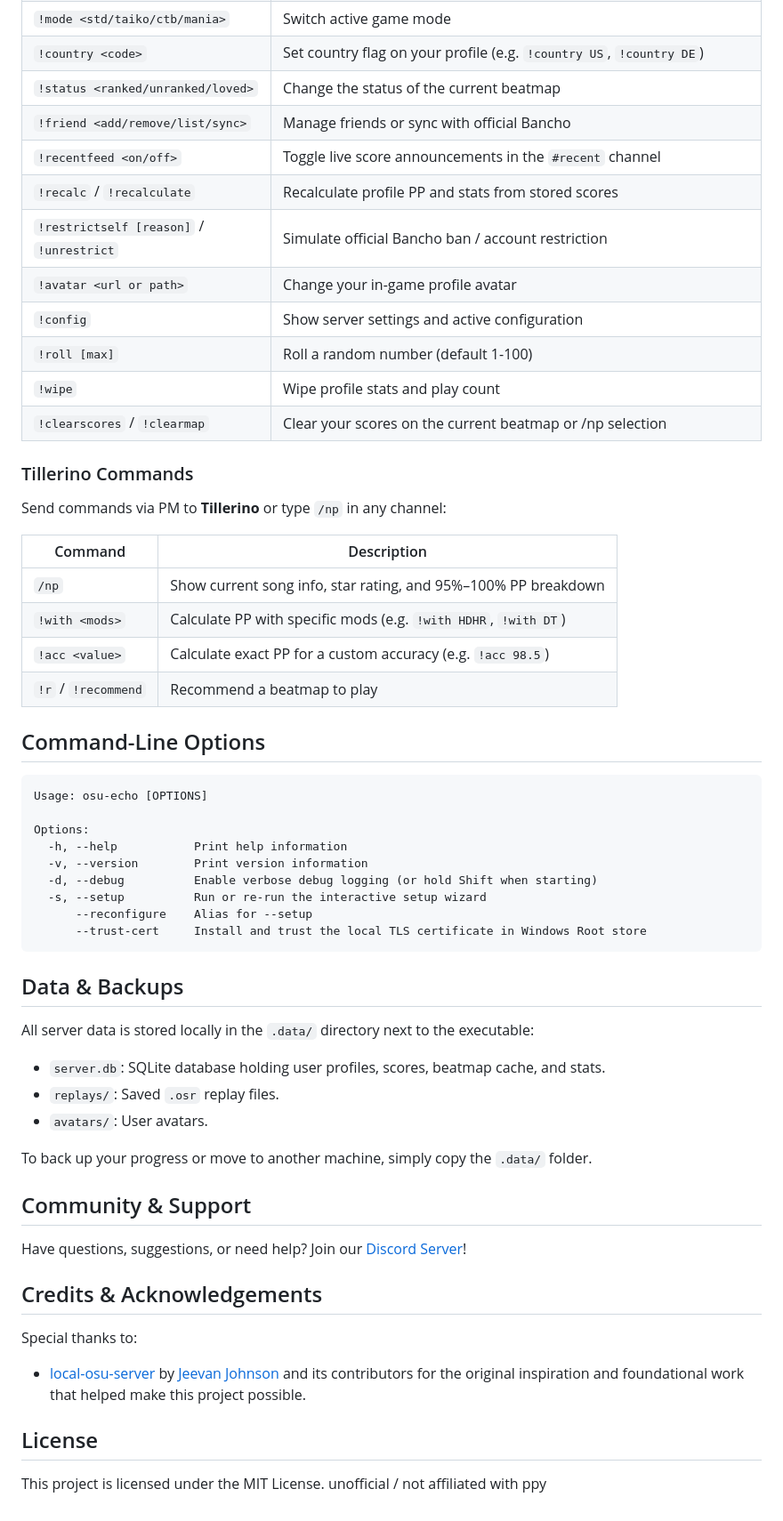
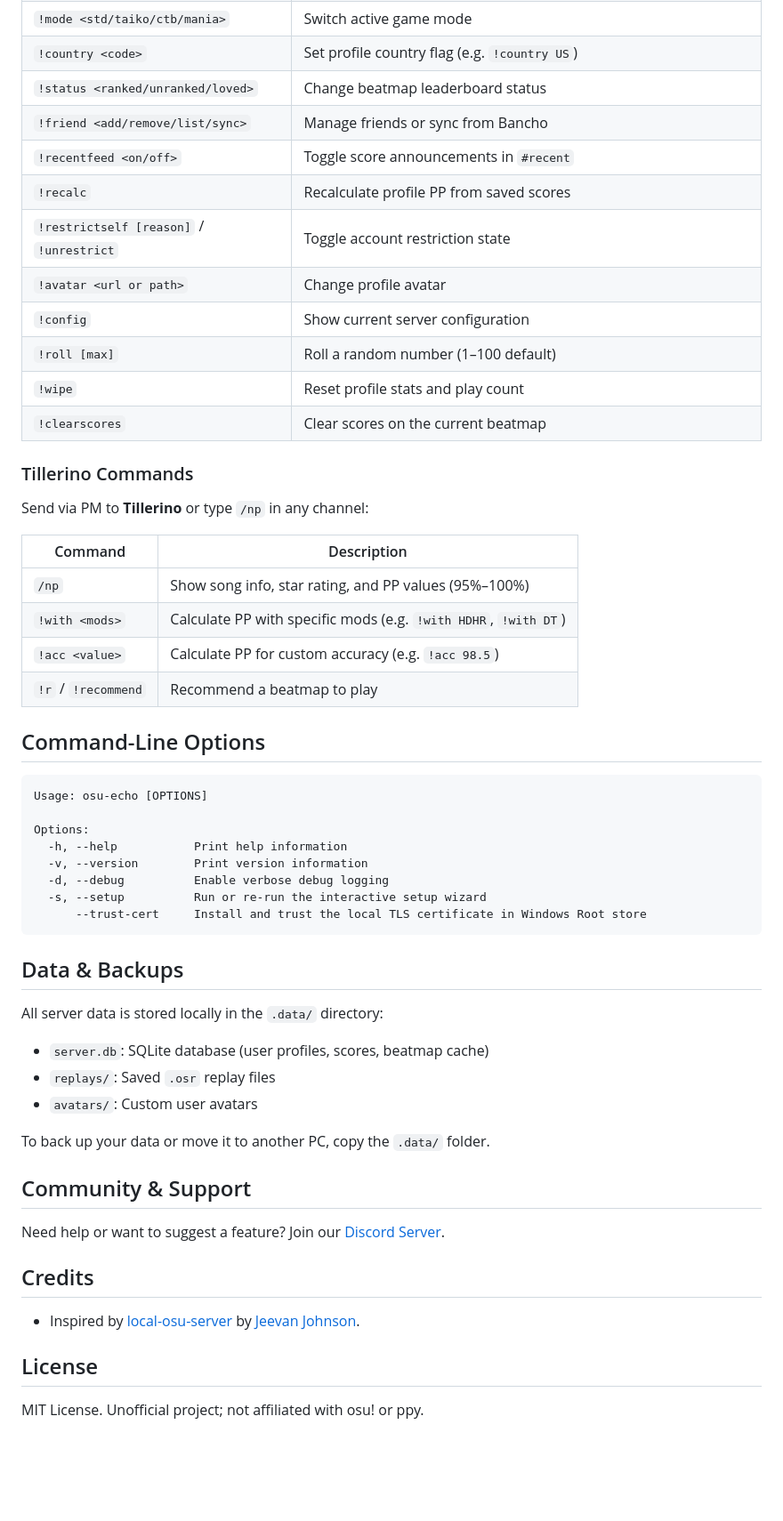
Before and after one commit to ptrchain/osu-echo, a Markdown page: README.md, the part around one of its changes. Shown at 89% size. GitHub-like rendering; blank space fills up the shorter version.

````diff
--- a/README.md
+++ b/README.md
@@ -102,25 +90,25 @@ You can send commands in chat channels or via private message to **BanchoBot** o
 | `!mode <std/taiko/ctb/mania>` | Switch active game mode |
-| `!country <code>` | Set country flag on your profile (e.g. `!country US`, `!country DE`) |
-| `!status <ranked/unranked/loved>` | Change the status of the current beatmap |
-| `!friend <add/remove/list/sync>` | Manage friends or sync with official Bancho |
-| `!recentfeed <on/off>` | Toggle live score announcements in the `#recent` channel |
-| `!recalc` / `!recalculate` | Recalculate profile PP and stats from stored scores |
-| `!restrictself [reason]` / `!unrestrict` | Simulate official Bancho ban / account restriction |
-| `!avatar <url or path>` | Change your in-game profile avatar |
-| `!config` | Show server settings and active configuration |
-| `!roll [max]` | Roll a random number (default 1-100) |
-| `!wipe` | Wipe profile stats and play count |
-| `!clearscores` / `!clearmap` | Clear your scores on the current beatmap or /np selection |
+| `!country <code>` | Set profile country flag (e.g. `!country US`) |
+| `!status <ranked/unranked/loved>` | Change beatmap leaderboard status |
+| `!friend <add/remove/list/sync>` | Manage friends or sync from Bancho |
+| `!recentfeed <on/off>` | Toggle score announcements in `#recent` |
+| `!recalc` | Recalculate profile PP from saved scores |
+| `!restrictself [reason]` / `!unrestrict` | Toggle account restriction state |
+| `!avatar <url or path>` | Change profile avatar |
+| `!config` | Show current server configuration |
+| `!roll [max]` | Roll a random number (1–100 default) |
+| `!wipe` | Reset profile stats and play count |
+| `!clearscores` | Clear scores on the current beatmap |
 
 ### Tillerino Commands
 
-Send commands via PM to **Tillerino** or type `/np` in any channel:
+Send via PM to **Tillerino** or type `/np` in any channel:
 
 | Command | Description |
 |---|---|
-| `/np` | Show current song info, star rating, and 95%–100% PP breakdown |
+| `/np` | Show song info, star rating, and PP values (95%–100%) |
 | `!with <mods>` | Calculate PP with specific mods (e.g. `!with HDHR`, `!with DT`) |
-| `!acc <value>` | Calculate exact PP for a custom accuracy (e.g. `!acc 98.5`) |
+| `!acc <value>` | Calculate PP for custom accuracy (e.g. `!acc 98.5`) |
 | `!r` / `!recommend` | Recommend a beatmap to play |
 
 ## Command-Line Options
@@ -131,31 +119,28 @@ Usage: osu-echo [OPTIONS]
 Options:
   -h, --help           Print help information
   -v, --version        Print version information
-  -d, --debug          Enable verbose debug logging (or hold Shift when starting)
+  -d, --debug          Enable verbose debug logging
   -s, --setup          Run or re-run the interactive setup wizard
-      --reconfigure    Alias for --setup
       --trust-cert     Install and trust the local TLS certificate in Windows Root store
 ```
 
 ## Data & Backups
 
-All server data is stored locally in the `.data/` directory next to the executable:
-- `server.db`: SQLite database holding user profiles, scores, beatmap cache, and stats.
-- `replays/`: Saved `.osr` replay files.
-- `avatars/`: User avatars.
+All server data is stored locally in the `.data/` directory:
+- `server.db`: SQLite database (user profiles, scores, beatmap cache)
+- `replays/`: Saved `.osr` replay files
+- `avatars/`: Custom user avatars
 
-To back up your progress or move to another machine, simply copy the `.data/` folder.
+To back up your data or move it to another PC, copy the `.data/` folder.
 
 ## Community & Support
 
-Have questions, suggestions, or need help? Join our [Discord Server](https://discord.gg/Jpdq6sS3Kn)!
+Need help or want to suggest a feature? Join our [Discord Server](https://discord.gg/Jpdq6sS3Kn).
 
-## Credits & Acknowledgements
+## Credits
 
-Special thanks to:
-- [local-osu-server](https://github.com/jeevanjohnson/local-osu-server) by [Jeevan Johnson](https://github.com/jeevanjohnson) and its contributors for the original inspiration and foundational work that helped make this project possible.
+- Inspired by [local-osu-server](https://github.com/jeevanjohnson/local-osu-server) by [Jeevan Johnson](https://github.com/jeevanjohnson).
 
 ## License
 
-This project is licensed under the MIT License.
-unofficial / not affiliated with ppy
+MIT License. Unofficial project; not affiliated with osu! or ppy.
````
Also changed, not shown: other parts of README.md (+37 -49 lines).
